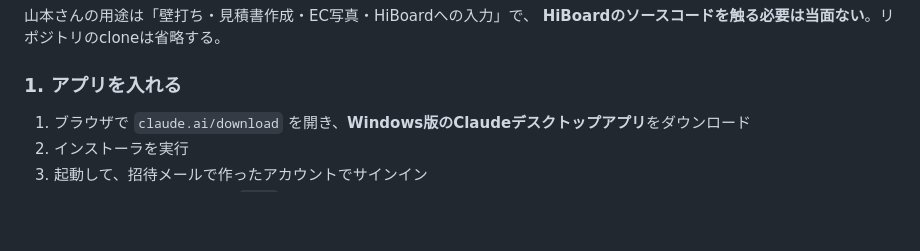
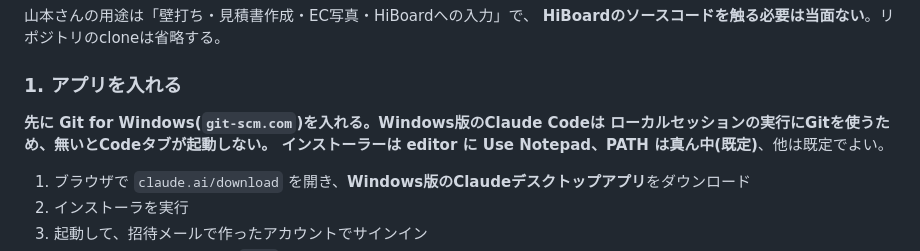
Before and after one commit to kubota-a11y/Production_Management, a Markdown page: docs/onboarding/セットアップ手順.md, the part around the change. Rendered like a GitHub page; blank space fills up the shorter version.

```diff
--- a/docs/onboarding/セットアップ手順.md
+++ b/docs/onboarding/セットアップ手順.md
@@ -19,6 +19,11 @@
 **HiBoardのソースコードを触る必要は当面ない**。リポジトリのcloneは省略する。
 
 ### 1. アプリを入れる
+
+**先に Git for Windows(`git-scm.com`)を入れる。**Windows版のClaude Codeは
+ローカルセッションの実行にGitを使うため、無いとCodeタブが起動しない。
+インストーラーは editor に **Use Notepad**、PATH は**真ん中(既定)**、他は既定でよい。
+
 
 1. ブラウザで `claude.ai/download` を開き、**Windows版のClaudeデスクトップアプリ**をダウンロード
 2. インストーラを実行
```
Also changed, not shown: docs/onboarding/三浦さん_初期設定手順書.md (+33 -1 lines), docs/onboarding/山本さん_PC到着日_設定手順書.md (+34 -3 lines).
